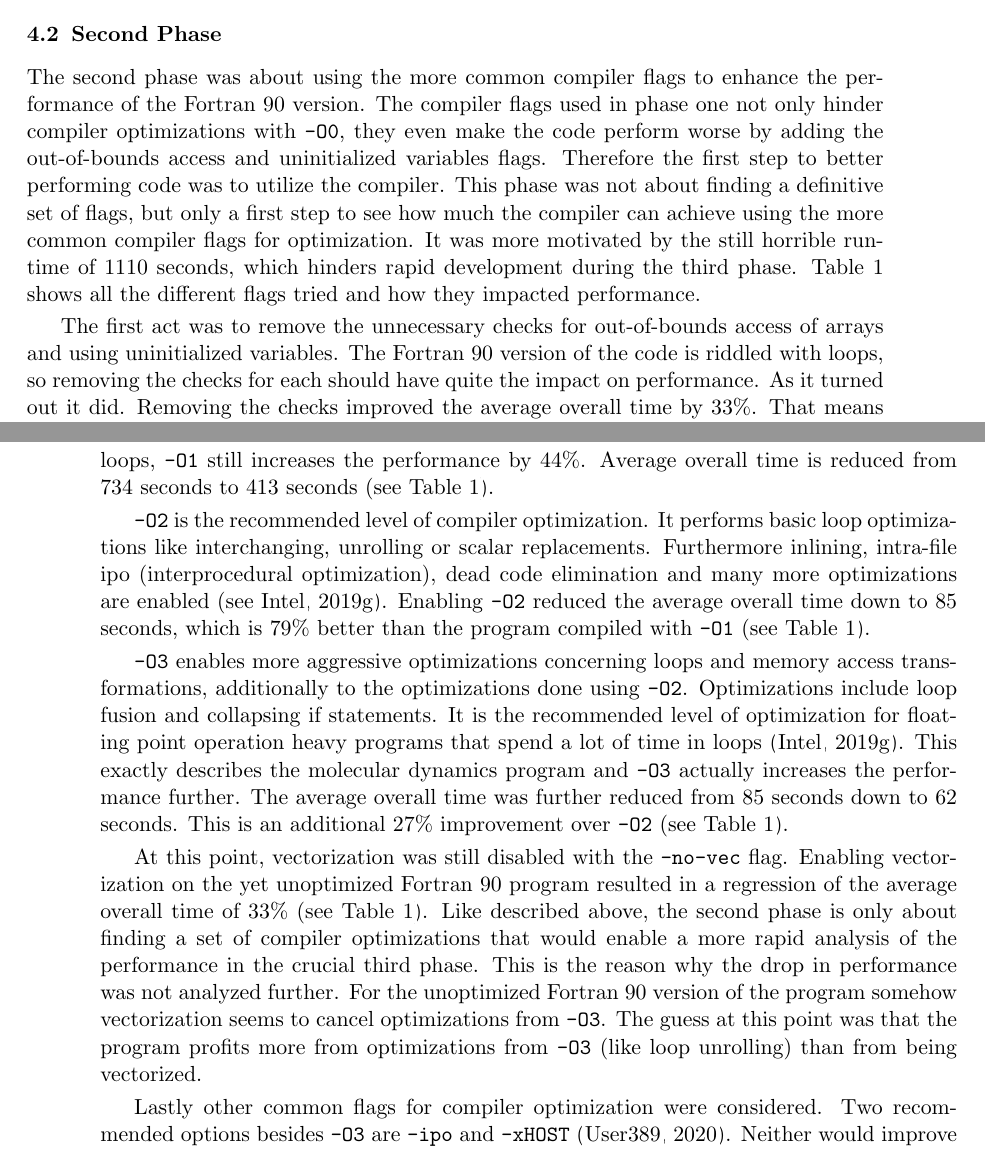
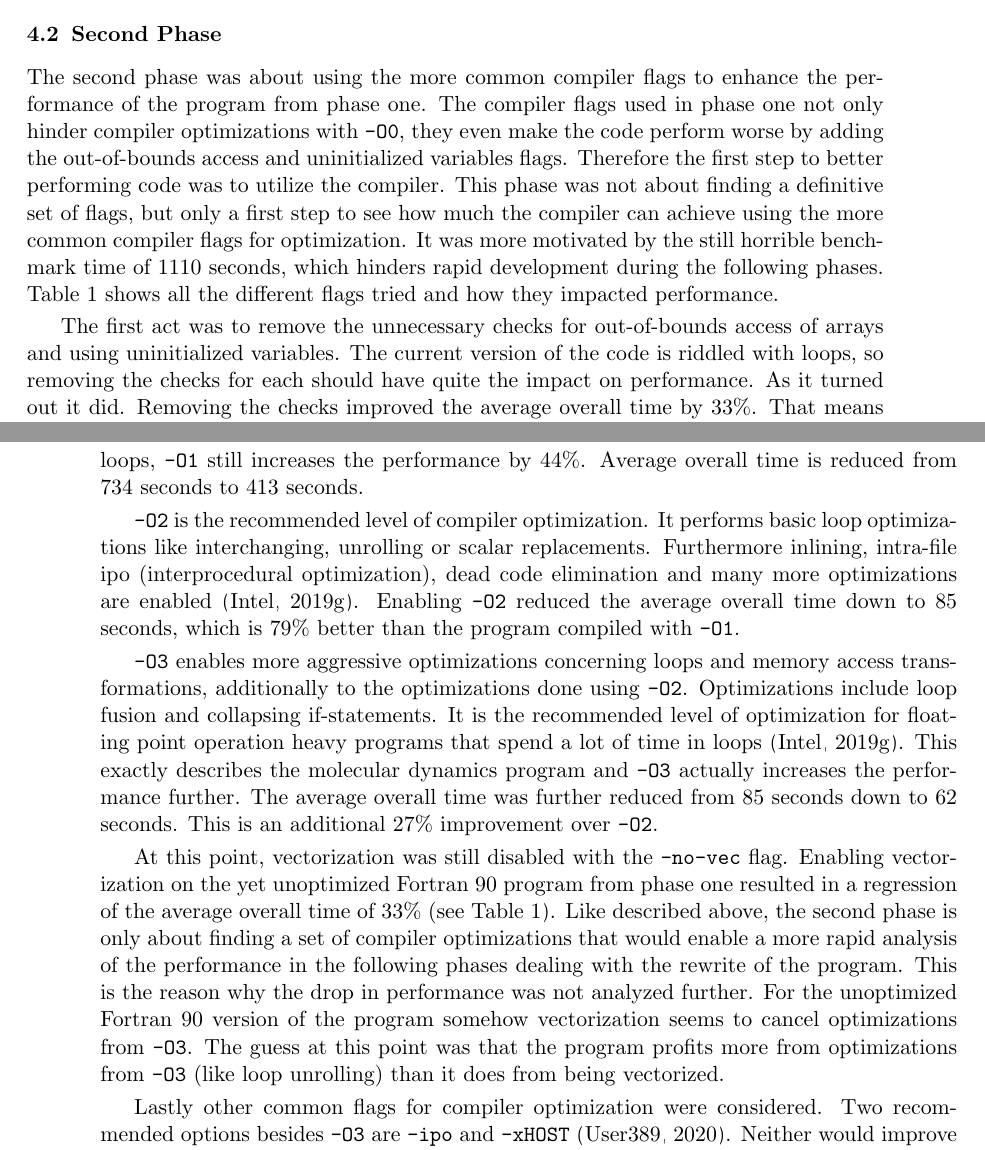
Before and after one commit to jofas/ppcw, a LaTeX paper (doc/ppcw.tex): two parts of pages 7 and 8 of 20, joined at a grey line, cut so that both start at the same text. Compiled offline with pdfLaTeX.

Commit message:
proof read

```diff
--- a/doc/ppcw.tex
+++ b/doc/ppcw.tex
@@ -523,7 +523,7 @@ impact. [WIND]
 \label{subsec:p2}
 
 The second phase was about using the more common compiler flags to
-enhance the performance of the Fortran 90 version.
+enhance the performance of the program from phase one.
 The compiler flags used in phase one not only hinder compiler
 optimizations with \texttt{-O0}, they even make the code perform worse
 by adding the out-of-bounds access and uninitialized variables flags.
@@ -532,14 +532,14 @@ compiler.
 This phase was not about finding a definitive set of flags, but only
 a first step to see how much the compiler can achieve using the
 more common compiler flags for optimization.
-It was more motivated by the still horrible runtime of 1110 seconds,
-which hinders rapid development during the third phase.
+It was more motivated by the still horrible benchmark time of 1110
+seconds, which hinders rapid development during the following phases.
 Table~\ref{tab:p2} shows all the different flags tried and how they
 impacted performance.
 
 The first act was to remove the unnecessary checks for out-of-bounds
 access of arrays and using uninitialized variables.
-The Fortran 90 version of the code is riddled with loops, so removing
+The current version of the code is riddled with loops, so removing
 the checks for each should have quite the impact on performance.
 As it turned out it did.
 Removing the checks improved the average overall time by $33\%$.
@@ -558,23 +558,22 @@ While this description does not fit to the program at all, which
 has only one significant branch (code structure is discussed below)
 and spends most of its time in loops, \texttt{-O1} still increases
 the performance by 44\%.
-Average overall time is reduced from 734 seconds to 413 seconds
-(see Table~\ref{tab:p2}).
+Average overall time is reduced from 734 seconds to 413 seconds.
 
 \texttt{-O2} is the recommended level of compiler optimization.
 It performs basic loop optimizations like interchanging, unrolling or
 scalar replacements.
 Furthermore inlining, intra-file ipo (interprocedural optimization),
 dead code elimination and many more optimizations are enabled
-\citep[see][]{o}.
+\citep{o}.
 Enabling \texttt{-O2} reduced the average overall time down to
 85 seconds, which is 79\% better than the program compiled with
-\texttt{-O1} (see Table~\ref{tab:p2}).
+\texttt{-O1}.
 
 \texttt{-O3} enables more aggressive optimizations concerning loops
 and memory access transformations, additionally to the optimizations
 done using \texttt{-O2}.
-Optimizations include loop fusion and collapsing if statements.
+Optimizations include loop fusion and collapsing if-statements.
 It is the recommended level of optimization for floating point
 operation heavy programs that spend a lot of time in loops
 \citep{o}.
@@ -582,23 +581,23 @@ This exactly describes the molecular dynamics program and
 \texttt{-O3} actually increases the performance further.
 The average overall time was further reduced from 85 seconds down
 to 62 seconds.
-This is an additional 27\% improvement over \texttt{-O2}
-(see Table~\ref{tab:p2}).
+This is an additional 27\% improvement over \texttt{-O2}.
 
 At this point, vectorization was still disabled with the
 \texttt{-no-vec} flag.
 Enabling vectorization on the yet unoptimized Fortran 90 program
-resulted in a regression of the average overall time of 33\%
-(see Table~\ref{tab:p2}).
+from phase one resulted in a regression of the average overall time of
+33\% (see Table~\ref{tab:p2}).
 Like described above, the second phase is only about finding a
 set of compiler optimizations that would enable a more rapid analysis
-of the performance in the crucial third phase.
+of the performance in the following phases dealing with the rewrite of
+the program.
 This is the reason why the drop in performance was not analyzed
 further.
 For the unoptimized Fortran 90 version of the program somehow
 vectorization seems to cancel optimizations from \texttt{-O3}.
 The guess at this point was that the program profits more from
-optimizations from \texttt{-O3} (like loop unrolling) than
+optimizations from \texttt{-O3} (like loop unrolling) than it does
 from being vectorized.
 
 Lastly other common flags for compiler optimization were considered.
```
Also changed, not shown: doc/ppcw.pdf.
